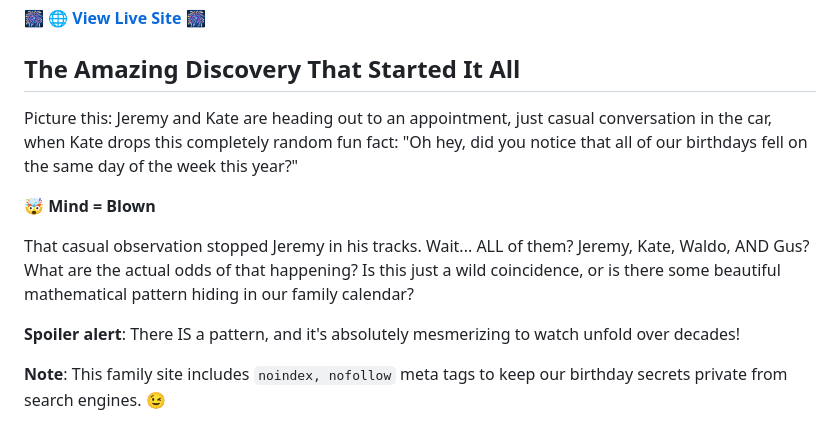
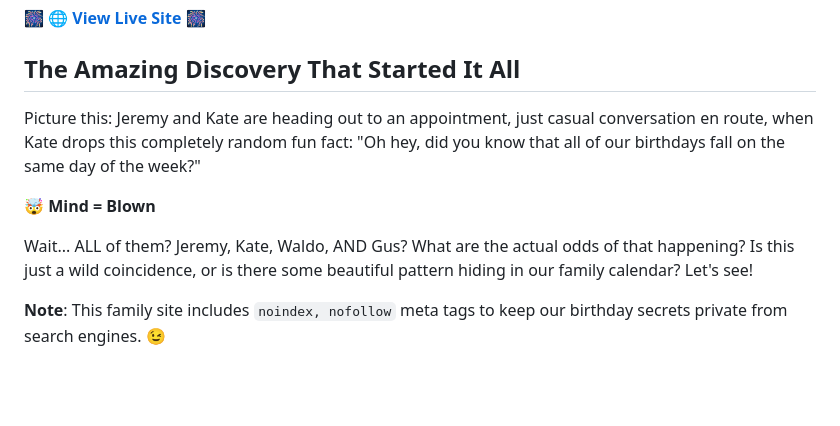
Before and after one commit to jerturowetz/walshowetz-birthday-day-calendar, a Markdown page: README.md, the part around one of its changes. Drawn GitHub-style; blank space fills up the shorter version.

Commit message:
📝 Update README for clarity and engagement

```diff
--- a/README.md
+++ b/README.md
@@ -4,12 +4,10 @@
 
 ## The Amazing Discovery That Started It All
 
-Picture this: Jeremy and Kate are heading out to an appointment, just casual conversation in the car, when Kate drops this completely random fun fact: "Oh hey, did you notice that all of our birthdays fell on the same day of the week this year?"
+Picture this: Jeremy and Kate are heading out to an appointment, just casual conversation en route, when Kate drops this completely random fun fact: "Oh hey, did you know that all of our birthdays fall on the same day of the week?"
 
 🤯 **Mind = Blown**
 
-That casual observation stopped Jeremy in his tracks. Wait... ALL of them? Jeremy, Kate, Waldo, AND Gus? What are the actual odds of that happening? Is this just a wild coincidence, or is there some beautiful mathematical pattern hiding in our family calendar?
-
-**Spoiler alert**: There IS a pattern, and it's absolutely mesmerizing to watch unfold over decades!
+Wait... ALL of them? Jeremy, Kate, Waldo, AND Gus? What are the actual odds of that happening? Is this just a wild coincidence, or is there some beautiful pattern hiding in our family calendar? Let's see!
 
 **Note**: This family site includes `noindex, nofollow` meta tags to keep our birthday secrets private from search engines. 😉
```
Also changed, not shown: other parts of README.md (+0 -2 lines).
